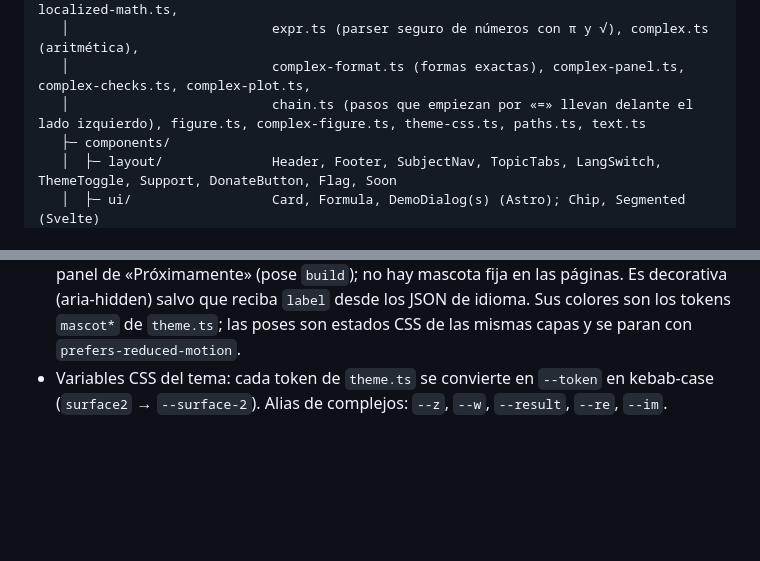
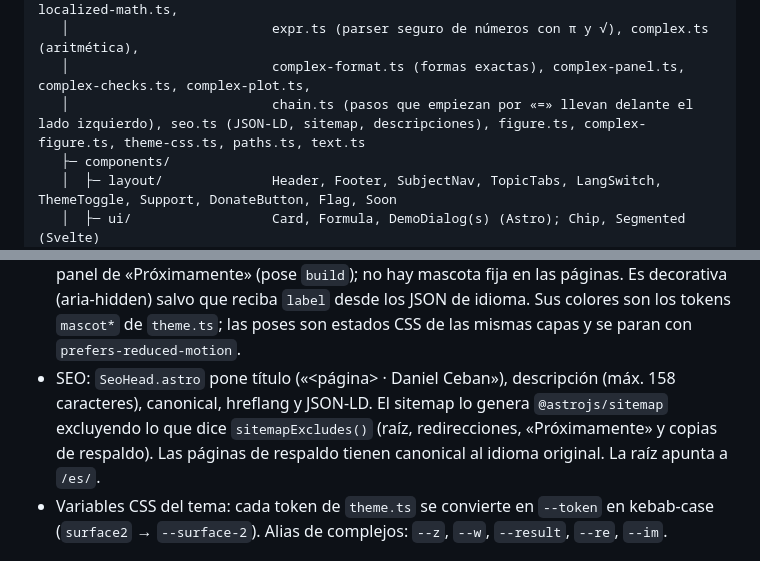
Before and after one commit to aiuoki/site, a Markdown page: CLAUDE.md, 2 parts joined by grey strips. Rendered like a GitHub page; blank space fills up the shorter version.

Commit message:
docs: documentar la configuración de SEO

```diff
--- a/CLAUDE.md
+++ b/CLAUDE.md
@@ -78,7 +78,7 @@ Web de apuntes interactivos de matemáticas. Astro (salida estática) + islas de
    │                          notation.ts + katex.ts (fórmulas por idioma), remark-localized-math.ts,
    │                          expr.ts (parser seguro de números con π y √), complex.ts (aritmética),
    │                          complex-format.ts (formas exactas), complex-panel.ts, complex-checks.ts, complex-plot.ts,
-   │                          chain.ts (pasos que empiezan por «=» llevan delante el lado izquierdo), figure.ts, complex-figure.ts, theme-css.ts, paths.ts, text.ts
+   │                          chain.ts (pasos que empiezan por «=» llevan delante el lado izquierdo), seo.ts (JSON-LD, sitemap, descripciones), figure.ts, complex-figure.ts, theme-css.ts, paths.ts, text.ts
    ├─ components/
    │  ├─ layout/              Header, Footer, SubjectNav, TopicTabs, LangSwitch, ThemeToggle, Support, DonateButton, Flag, Soon
    │  ├─ ui/                  Card, Formula, DemoDialog(s) (Astro); Chip, Segmented (Svelte)
@@ -104,6 +104,7 @@ Web de apuntes interactivos de matemáticas. Astro (salida estática) + islas de
 - Las palabras propias de un tema dentro de fórmulas se escriben `\W{clave}` y salen de `words` en `i18n/topics/<tema>`.
 - Las islas reciben los textos por props (`dict.trig`, `notation`, `locale`); nunca importan `src/i18n/index.ts` en el cliente (cargaría los 9 idiomas). Usa `src/lib/text.ts` para interpolar.
 - Mascota: `<Mascot pose="idle|wave|think|happy|build" size="160px" />`. Solo aparece en el panel de «Próximamente» (pose `build`); no hay mascota fija en las páginas. Es decorativa (aria-hidden) salvo que reciba `label` desde los JSON de idioma. Sus colores son los tokens `mascot*` de `theme.ts`; las poses son estados CSS de las mismas capas y se paran con `prefers-reduced-motion`.
+- SEO: `SeoHead.astro` pone título («<página> · Daniel Ceban»), descripción (máx. 158 caracteres), canonical, hreflang y JSON-LD. El sitemap lo genera `@astrojs/sitemap` excluyendo lo que dice `sitemapExcludes()` (raíz, redirecciones, «Próximamente» y copias de respaldo). Las páginas de respaldo tienen canonical al idioma original. La raíz apunta a `/es/`.
 - Variables CSS del tema: cada token de `theme.ts` se convierte en `--token` en kebab-case (`surface2` → `--surface-2`). Alias de complejos: `--z`, `--w`, `--result`, `--re`, `--im`.
 
 ## Entorno
```
